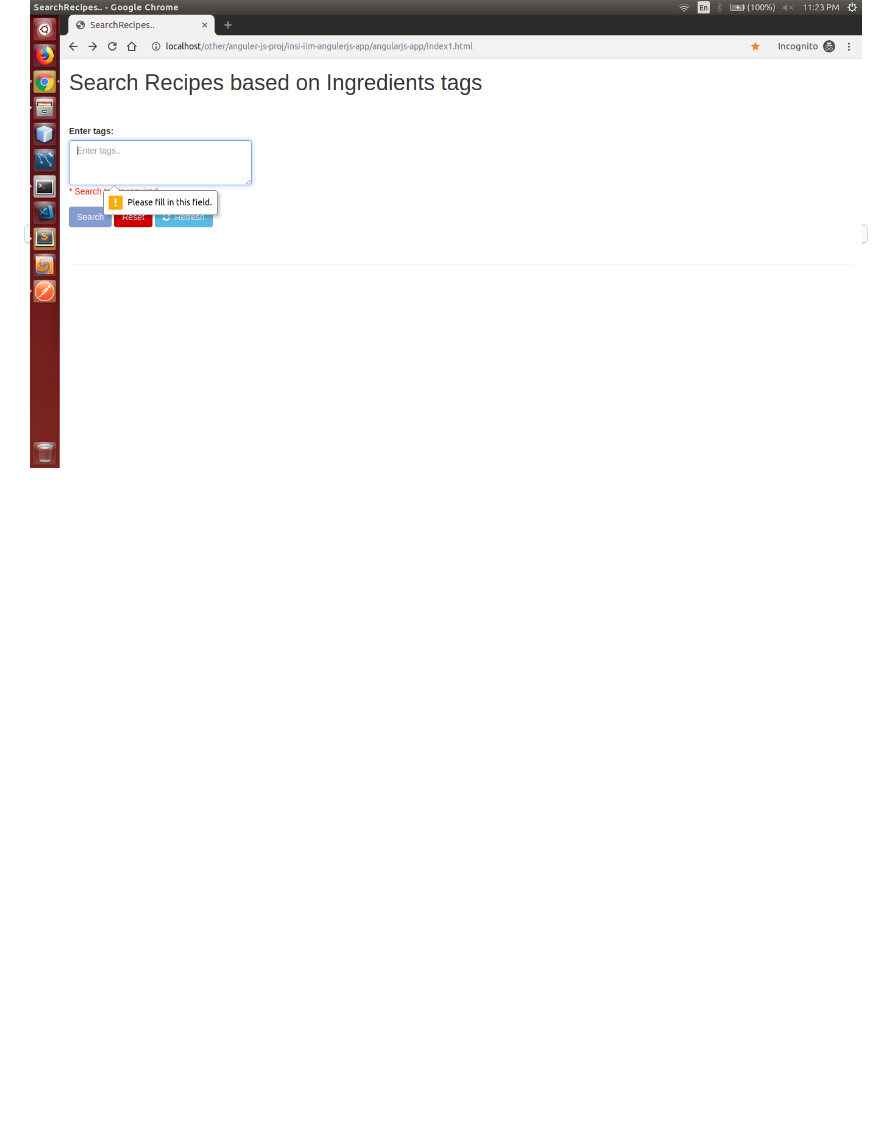
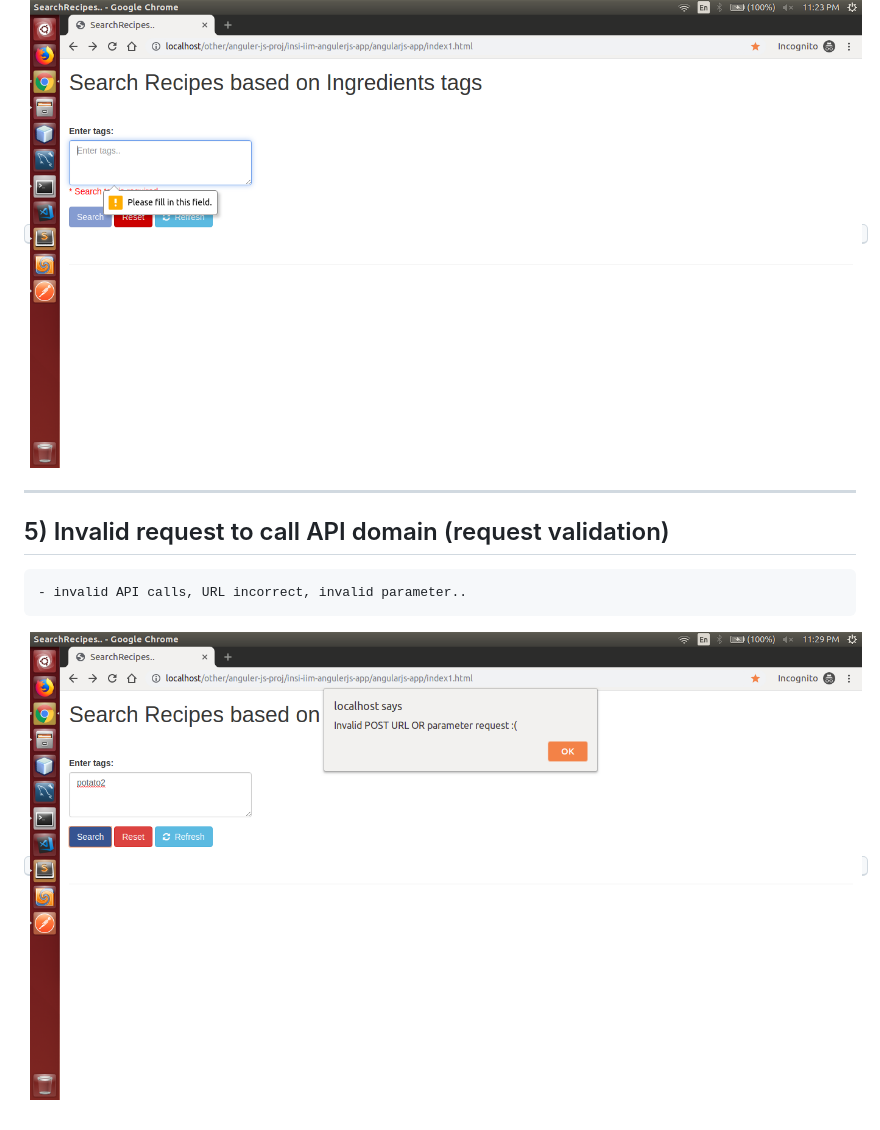
Before and after one commit to Candy128x/insi-iim-angulerjs-app, a Markdown page: README.md, the part around the change. Drawn GitHub-style; pictures changed too: imgs-readme/Screenshot_from_2019-05-10_23-29-48.png (added); blank space fills up the shorter version.

Commit message:
img-readme </> Fri, 2019-05-10, 23:32:51 IST 130

```diff
--- a/README.md
+++ b/README.md
@@ -19,3 +19,9 @@
 ---
 ## 4) Click on Reset button (feature)
 <kbd><img src="/imgs-readme/Screenshot_from_2019-05-10_23-23-55.png"></img></kbd>
+
+---
+
+## 5) Invalid request to call API domain (request validation)
+	- invalid API calls, URL incorrect, invalid parameter..
+<kbd><img src="/imgs-readme/Screenshot_from_2019-05-10_23-29-48.png"></img></kbd>
```
Also changed, not shown: 1 other file.
